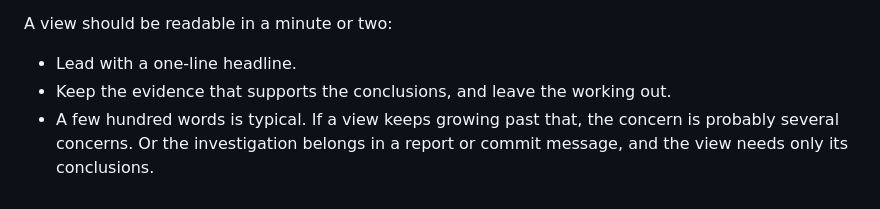
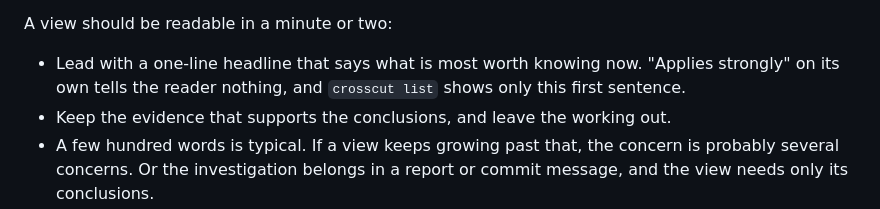
Before and after one commit to maxeonyx/crosscut, a Markdown page: skill/concern-files.md, the part around the change. GitHub-like rendering.

Commit message:
Ask views to lead with what is most worth knowing
Every headline in the first umbrella views read 'applies strongly', which
is all crosscut list shows.

Co-Authored-By: Claude Opus 5.5 <noreply@anthropic.com>

```diff
--- a/skill/concern-files.md
+++ b/skill/concern-files.md
@@ -128,7 +128,9 @@ things to say:
   represents yet. Leave this out when there are none. Do not invent them.
 
 A view should be readable in a minute or two:
-- Lead with a one-line headline.
+- Lead with a one-line headline that says what is most worth knowing now.
+  "Applies strongly" on its own tells the reader nothing, and `crosscut list`
+  shows only this first sentence.
 - Keep the evidence that supports the conclusions, and leave the working
   out.
 - A few hundred words is typical. If a view keeps growing past that, the
```
